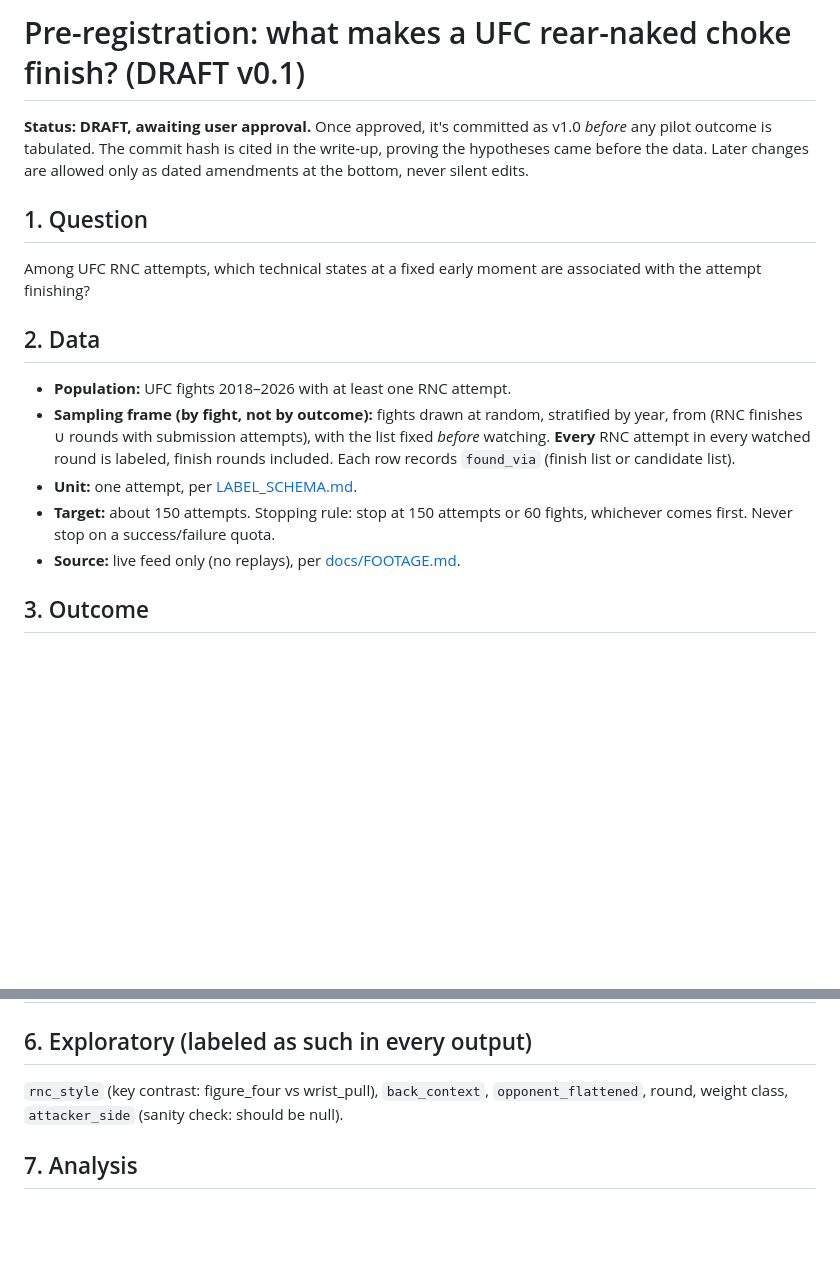
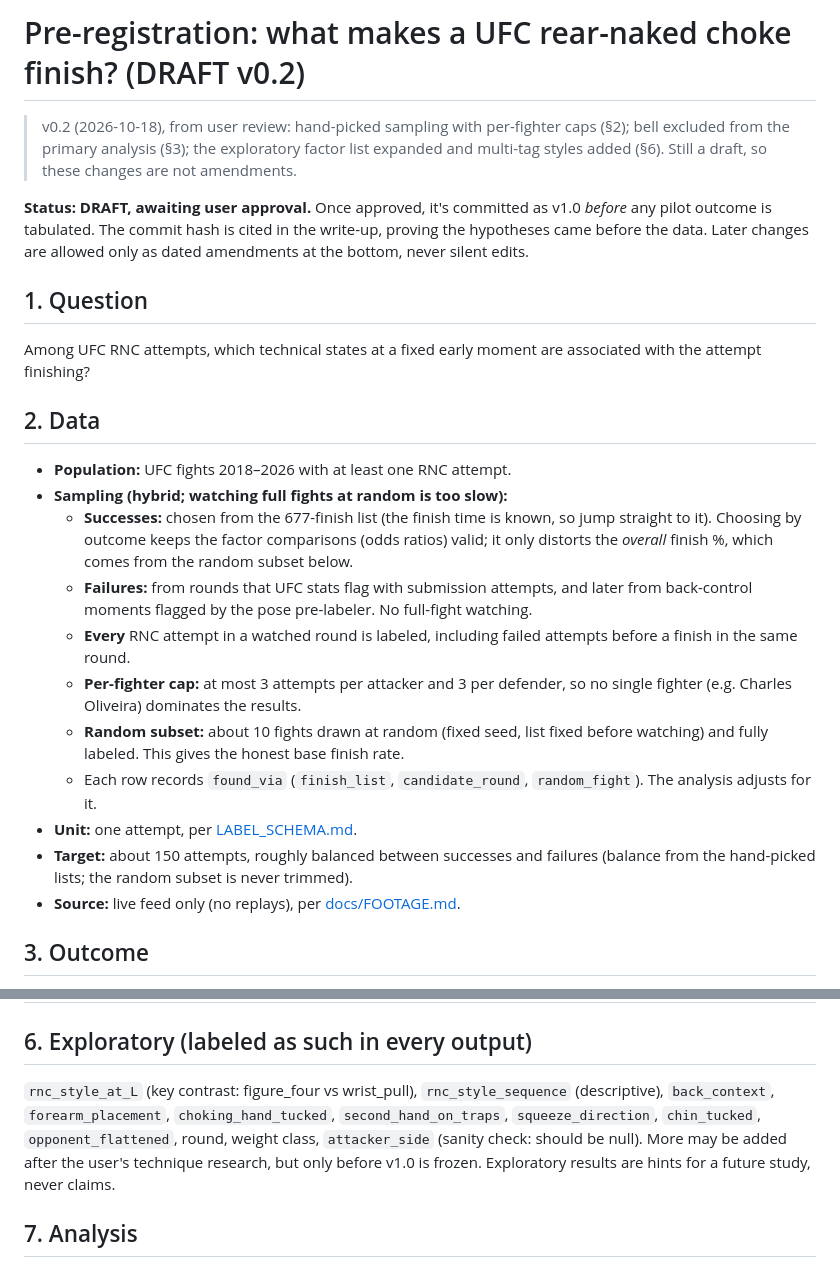
Before and after one commit to NathanielBierig/RNCV, a Markdown page: research/rnc_science/PREREG.md, 2 parts joined by grey strips. Drawn GitHub-style; blank space fills up the shorter version.

Commit message:
Research: PREREG v0.2 (hybrid sampling, per-fighter caps, expanded exploratory list)
Co-Authored-By: Claude Opus 5.5 <noreply@anthropic.com>

```diff
--- a/research/rnc_science/PREREG.md
+++ b/research/rnc_science/PREREG.md
@@ -1,4 +1,6 @@
-# Pre-registration: what makes a UFC rear-naked choke finish? (DRAFT v0.1)
+# Pre-registration: what makes a UFC rear-naked choke finish? (DRAFT v0.2)
+
+> v0.2 (2026-10-18), from user review: hand-picked sampling with per-fighter caps (§2); bell excluded from the primary analysis (§3); the exploratory factor list expanded and multi-tag styles added (§6). Still a draft, so these changes are not amendments.
 
 **Status: DRAFT, awaiting user approval.** Once approved, it's committed as v1.0 *before* any pilot outcome is tabulated. The commit hash is cited in the write-up, proving the hypotheses came before the data. Later changes are allowed only as dated amendments at the bottom, never silent edits.
 
@@ -7,9 +9,15 @@ Among UFC RNC attempts, which technical states at a fixed early moment are assoc
 
 ## 2. Data
 - **Population:** UFC fights 2018–2026 with at least one RNC attempt.
-- **Sampling frame (by fight, not by outcome):** fights drawn at random, stratified by year, from (RNC finishes ∪ rounds with submission attempts), with the list fixed *before* watching. **Every** RNC attempt in every watched round is labeled, finish rounds included. Each row records `found_via` (finish list or candidate list).
+- **Sampling (hybrid; watching full fights at random is too slow):**
+  - **Successes:** chosen from the 677-finish list (the finish time is known, so jump straight to it). Choosing by outcome keeps the factor comparisons (odds ratios) valid; it only distorts the *overall* finish %, which comes from the random subset below.
+  - **Failures:** from rounds that UFC stats flag with submission attempts, and later from back-control moments flagged by the pose pre-labeler. No full-fight watching.
+  - **Every** RNC attempt in a watched round is labeled, including failed attempts before a finish in the same round.
+  - **Per-fighter cap:** at most 3 attempts per attacker and 3 per defender, so no single fighter (e.g. Charles Oliveira) dominates the results.
+  - **Random subset:** about 10 fights drawn at random (fixed seed, list fixed before watching) and fully labeled. This gives the honest base finish rate.
+  - Each row records `found_via` (`finish_list`, `candidate_round`, `random_fight`). The analysis adjusts for it.
 - **Unit:** one attempt, per [LABEL_SCHEMA.md](../../phase3_labels/LABEL_SCHEMA.md).
-- **Target:** about 150 attempts. Stopping rule: stop at 150 attempts or 60 fights, whichever comes first. Never stop on a success/failure quota.
+- **Target:** about 150 attempts, roughly balanced between successes and failures (balance from the hand-picked lists; the random subset is never trimmed).
 - **Source:** live feed only (no replays), per [docs/FOOTAGE.md](../../docs/FOOTAGE.md).
 
 ## 3. Outcome
@@ -32,7 +40,7 @@ Among UFC RNC attempts, which technical states at a fixed early moment are assoc
 | — | `round_time_left` | seconds at start | Adjustment only (bell censoring); no hypothesis |
 
 ## 6. Exploratory (labeled as such in every output)
-`rnc_style` (key contrast: figure_four vs wrist_pull), `back_context`, `opponent_flattened`, round, weight class, `attacker_side` (sanity check: should be null).
+`rnc_style_at_L` (key contrast: figure_four vs wrist_pull), `rnc_style_sequence` (descriptive), `back_context`, `forearm_placement`, `choking_hand_tucked`, `second_hand_on_traps`, `squeeze_direction`, `chin_tucked`, `opponent_flattened`, round, weight class, `attacker_side` (sanity check: should be null). More may be added after the user's technique research, but only before v1.0 is frozen. Exploratory results are hints for a future study, never claims.
 
 ## 7. Analysis
 - **Primary:** Firth logistic regression, profile-likelihood 95% CIs, reported as odds ratios.
```
